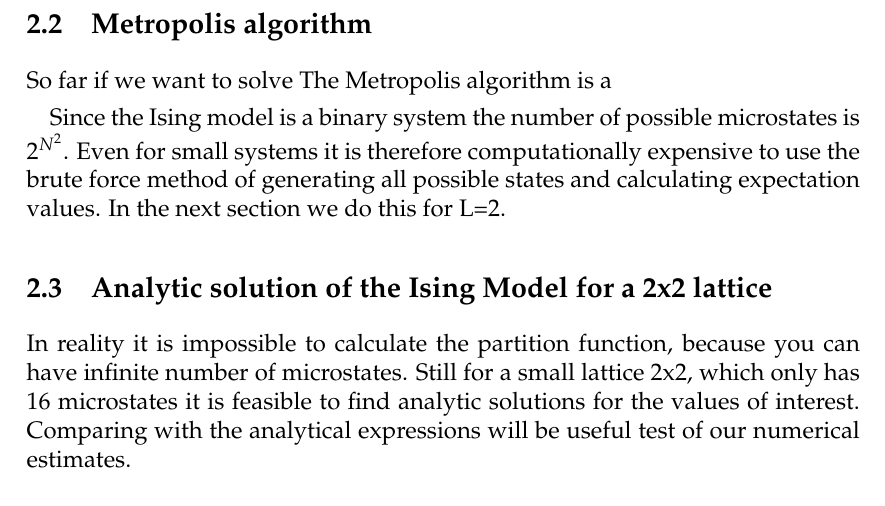
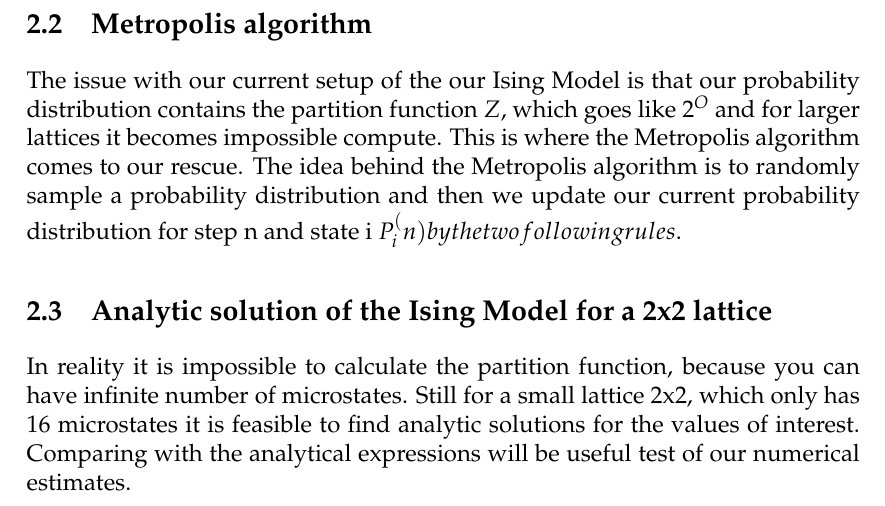
Before and after one commit to ejgal/FYS4150, a LaTeX document (Project4/latex/main.tex, which reads Project4/latex/methods.tex): part of page 4 of 14, cut so that both start at the same text. Compiled offline with pdfLaTeX.

Commit message:
update methods

```diff
--- a/Project4/latex/methods.tex
+++ b/Project4/latex/methods.tex
@@ -62,15 +62,16 @@ The variance of the energy and magnetisation is defined as the following.
 
 
 \subsection{Metropolis algorithm}
-So far if we want to solve
-The Metropolis algorithm is a
+The issue with our current setup of the our Ising Model is that our probability
+distribution contains the partition function $Z$, which goes like $2^{O}$ and
+for larger lattices it becomes impossible compute. This is where the Metropolis
+algorithm comes to our rescue. The idea behind the Metropolis algorithm is to
+randomly sample a probability distribution and then we update our current
+probability distribution for step n and state i $P_{i}^(n) by the two following
+rules.
+\
 
 
-
-Since the Ising model is a binary system the number of possible microstates is
-2$^{N^2}$. Even for small systems it is therefore computationally expensive to use
-the brute force method of generating all possible states and calculating
-expectation values. In the next section we do this for L=2.
 
 \subsection{Analytic solution of the Ising Model for a 2x2 lattice}
 In reality it is impossible to calculate the partition function, because you can
```
Also changed, not shown: Project4/latex/methods.tex (4 more changed lines).
